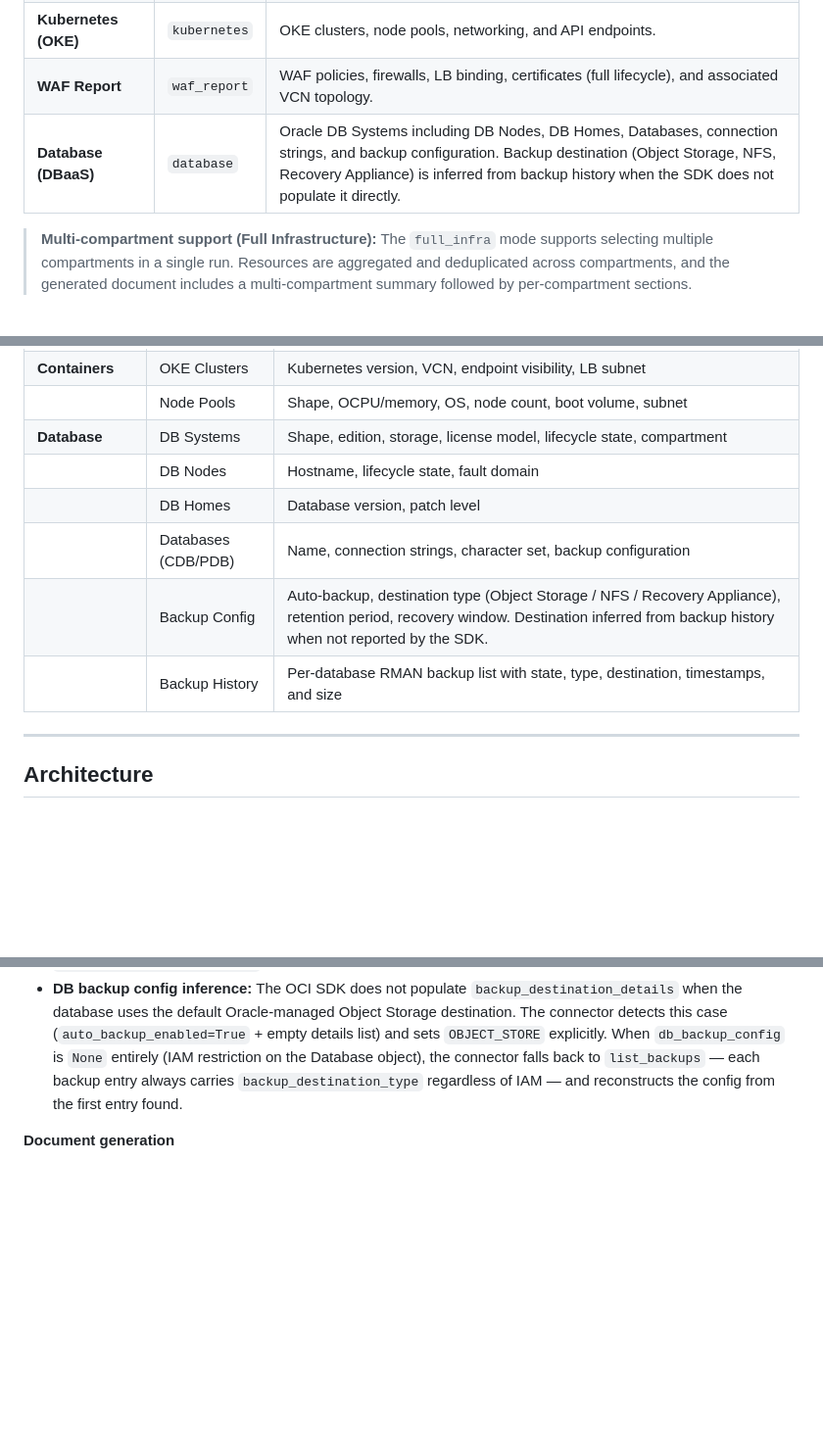
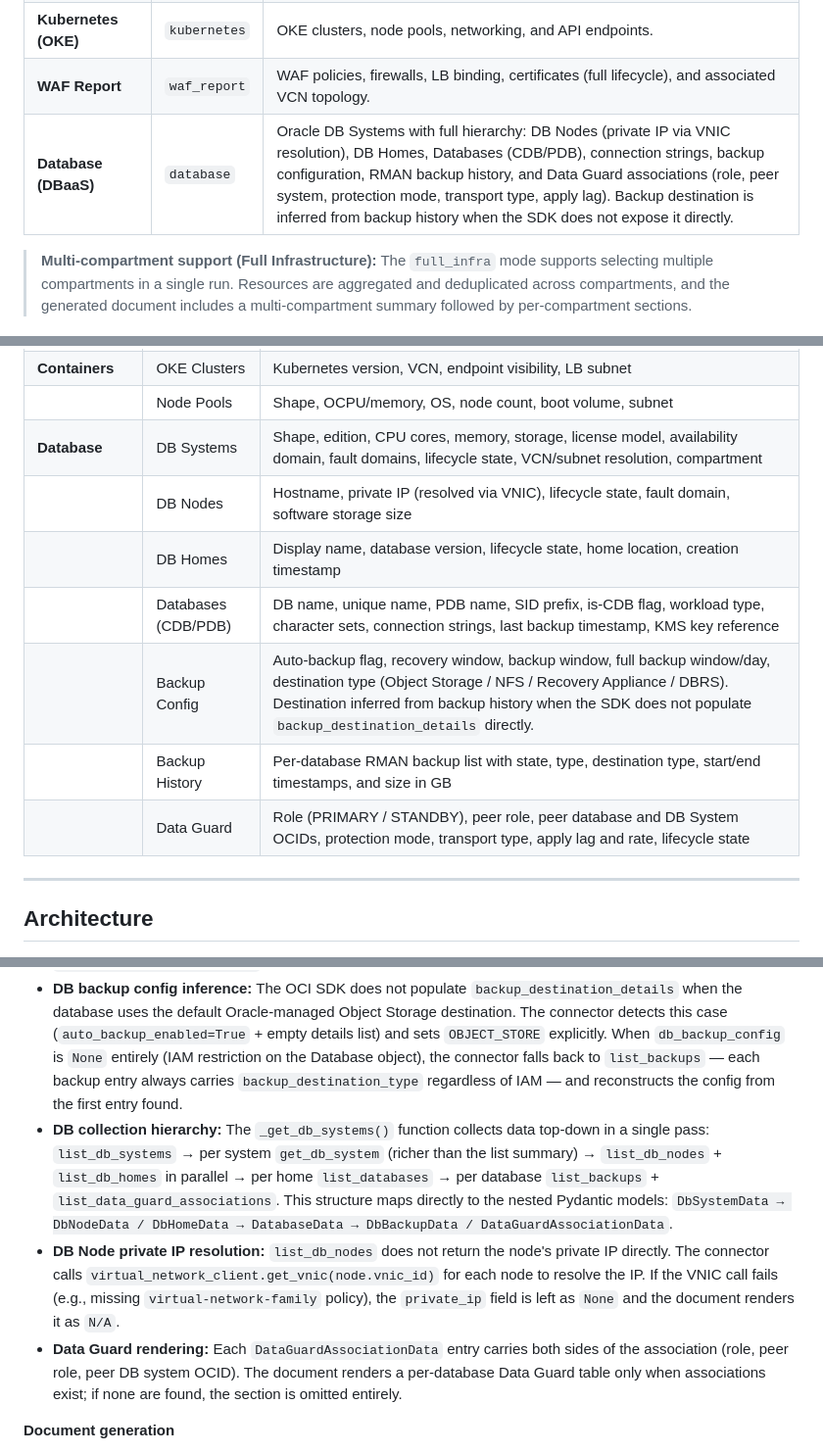
Before and after one commit to Pedr0Teixeira/oci-docgen, a Markdown page: README.md, 3 parts joined by grey strips. Shown at 98% size. Rendered like a GitHub page; blank space fills up the shorter version.

Commit message:
docs: fill README gaps for Database Systems feature
- OCI Resources Covered: expand DB Systems row with all fields; add
  Data Guard Associations row with role, peer system, protection mode,
  transport type, apply lag/rate details
- Documentation Modes: expand database entry to include Data Guard,
  VNIC-resolved private IPs, and full collection hierarchy description
- IAM Policies: add missing `database-family` read policy
- Resource criticality matrix: add DB Systems and DB Nodes (VNICs) rows
- API Reference /start-collection: fix auth note — `database` also
  requires a Bearer token (all types except new_host require auth)
- Engineering Notes: add notes for DB collection hierarchy
  (DbSystem → DbNode/DbHome → Database → Backup/DataGuard),
  VNIC resolution for DB node private IPs, and Data Guard rendering logic
- Security note: update collection auth enforcement note to include
  `database` in the list of auth-required collection types

```diff
--- a/README.md
+++ b/README.md
@@ -100,7 +100,7 @@ Credentials are stored encrypted server-side as **Tenancy Profiles**, allowing a
 | **Full Infrastructure** | `full_infra` | Complete report: instances, volumes, VCN, load balancers, certificates, WAF, DRG, VPN, OKE.      |
 | **Kubernetes (OKE)**    | `kubernetes` | OKE clusters, node pools, networking, and API endpoints.                                         |
 | **WAF Report**          | `waf_report` | WAF policies, firewalls, LB binding, certificates (full lifecycle), and associated VCN topology. |
-| **Database (DBaaS)**    | `database`   | Oracle DB Systems including DB Nodes, DB Homes, Databases, connection strings, and backup configuration. Backup destination (Object Storage, NFS, Recovery Appliance) is inferred from backup history when the SDK does not populate it directly. |
+| **Database (DBaaS)**    | `database`   | Oracle DB Systems with full hierarchy: DB Nodes (private IP via VNIC resolution), DB Homes, Databases (CDB/PDB), connection strings, backup configuration, RMAN backup history, and Data Guard associations (role, peer system, protection mode, transport type, apply lag). Backup destination is inferred from backup history when the SDK does not expose it directly. |
 
 > **Multi-compartment support (Full Infrastructure):** The `full_infra` mode supports selecting multiple compartments in a single run. Resources are aggregated and deduplicated across compartments, and the generated document includes a multi-compartment summary followed by per-compartment sections.
 
@@ -129,12 +129,13 @@ Credentials are stored encrypted server-side as **Tenancy Profiles**, allowing a
 |                    | IPSec VPN         | Tunnels, Phase 1/2, IKE, BGP, Oracle compliance validation, compartment |
 | **Containers**     | OKE Clusters      | Kubernetes version, VCN, endpoint visibility, LB subnet        |
 |                    | Node Pools        | Shape, OCPU/memory, OS, node count, boot volume, subnet        |
-| **Database**       | DB Systems        | Shape, edition, storage, license model, lifecycle state, compartment |
-|                    | DB Nodes          | Hostname, lifecycle state, fault domain                         |
-|                    | DB Homes          | Database version, patch level                                   |
-|                    | Databases (CDB/PDB) | Name, connection strings, character set, backup configuration |
-|                    | Backup Config     | Auto-backup, destination type (Object Storage / NFS / Recovery Appliance), retention period, recovery window. Destination inferred from backup history when not reported by the SDK. |
-|                    | Backup History    | Per-database RMAN backup list with state, type, destination, timestamps, and size |
+| **Database**       | DB Systems        | Shape, edition, CPU cores, memory, storage, license model, availability domain, fault domains, lifecycle state, VCN/subnet resolution, compartment |
+|                    | DB Nodes          | Hostname, private IP (resolved via VNIC), lifecycle state, fault domain, software storage size |
+|                    | DB Homes          | Display name, database version, lifecycle state, home location, creation timestamp |
+|                    | Databases (CDB/PDB) | DB name, unique name, PDB name, SID prefix, is-CDB flag, workload type, character sets, connection strings, last backup timestamp, KMS key reference |
+|                    | Backup Config     | Auto-backup flag, recovery window, backup window, full backup window/day, destination type (Object Storage / NFS / Recovery Appliance / DBRS). Destination inferred from backup history when the SDK does not populate `backup_destination_details` directly. |
+|                    | Backup History    | Per-database RMAN backup list with state, type, destination type, start/end timestamps, and size in GB |
+|                    | Data Guard        | Role (PRIMARY / STANDBY), peer role, peer database and DB System OCIDs, protection mode, transport type, apply lag and rate, lifecycle state |
 
 ---
 
@@ -1629,6 +1633,9 @@ OCI Load Balancer supports three SSL modes. Understanding which is in use is nec
 - **Certificate version attribute naming:** `list_certificates` exposes `.current_version_summary`; `get_certificate` exposes `.current_version` — different names for the same concept. Handled in `_get_compartment_certificates`.
 - **WAF backward compatibility:** `WafPolicyData.integration` holds the first firewall integration; `WafPolicyData.integrations` holds the full list. Both fields are maintained to avoid breaking existing flows.
 - **DB backup config inference:** The OCI SDK does not populate `backup_destination_details` when the database uses the default Oracle-managed Object Storage destination. The connector detects this case (`auto_backup_enabled=True` + empty details list) and sets `OBJECT_STORE` explicitly. When `db_backup_config` is `None` entirely (IAM restriction on the Database object), the connector falls back to `list_backups` — each backup entry always carries `backup_destination_type` regardless of IAM — and reconstructs the config from the first entry found.
+- **DB collection hierarchy:** The `_get_db_systems()` function collects data top-down in a single pass: `list_db_systems` → per system `get_db_system` (richer than the list summary) → `list_db_nodes` + `list_db_homes` in parallel → per home `list_databases` → per database `list_backups` + `list_data_guard_associations`. This structure maps directly to the nested Pydantic models: `DbSystemData → DbNodeData / DbHomeData → DatabaseData → DbBackupData / DataGuardAssociationData`.
+- **DB Node private IP resolution:** `list_db_nodes` does not return the node's private IP directly. The connector calls `virtual_network_client.get_vnic(node.vnic_id)` for each node to resolve the IP. If the VNIC call fails (e.g., missing `virtual-network-family` policy), the `private_ip` field is left as `None` and the document renders it as `N/A`.
+- **Data Guard rendering:** Each `DataGuardAssociationData` entry carries both sides of the association (role, peer role, peer DB system OCID). The document renders a per-database Data Guard table only when associations exist; if none are found, the section is omitted entirely.
 
 **Document generation**
 
```
Also changed, not shown: other parts of README.md (+5 -2 lines).
